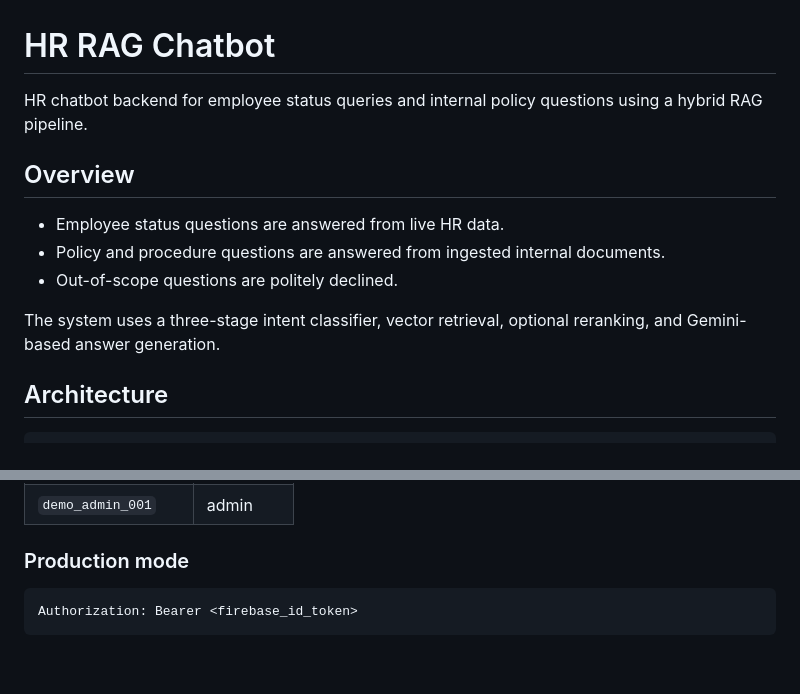
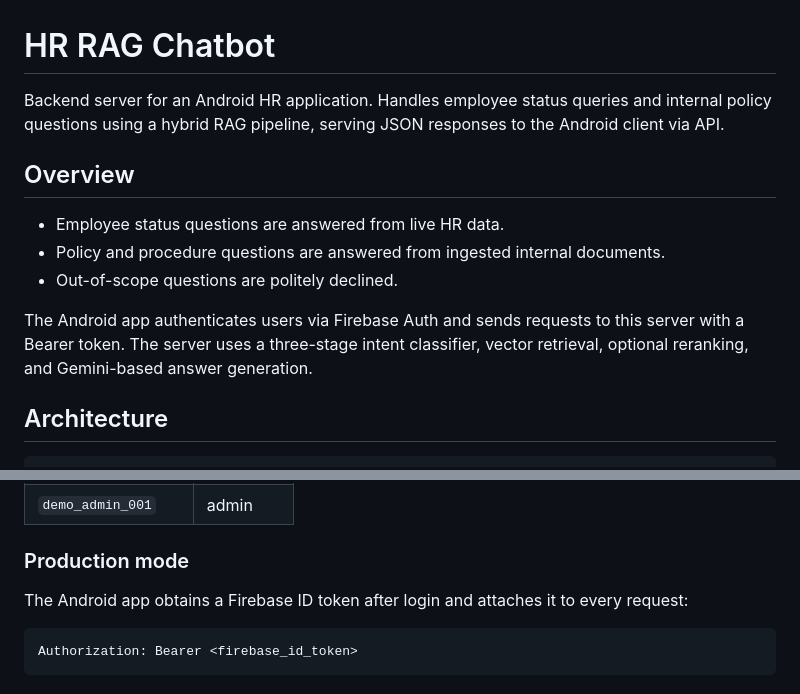
Before and after one commit to kubbies03/rag-hr-chatbot, a Markdown page: README.md, 2 parts joined by grey strips. GitHub-like rendering; blank space fills up the shorter version.

Commit message:
"docs: update README.md"

````diff
--- a/README.md
+++ b/README.md
@@ -1,6 +1,6 @@
 # HR RAG Chatbot
 
-HR chatbot backend for employee status queries and internal policy questions using a hybrid RAG pipeline.
+Backend server for an Android HR application. Handles employee status queries and internal policy questions using a hybrid RAG pipeline, serving JSON responses to the Android client via API.
 
 ## Overview
 
@@ -8,7 +8,7 @@ HR chatbot backend for employee status queries and internal policy questions usi
 - Policy and procedure questions are answered from ingested internal documents.
 - Out-of-scope questions are politely declined.
 
-The system uses a three-stage intent classifier, vector retrieval, optional reranking, and Gemini-based answer generation.
+The Android app authenticates users via Firebase Auth and sends requests to this server with a Bearer token. The server uses a three-stage intent classifier, vector retrieval, optional reranking, and Gemini-based answer generation.
 
 ## Architecture
 
@@ -78,6 +78,8 @@ Pass one of the demo keys in the `X-API-Key` header.
 | `demo_admin_001` | admin |
 
 ### Production mode
+
+The Android app obtains a Firebase ID token after login and attaches it to every request:
 
 ```http
 Authorization: Bearer <firebase_id_token>
````
